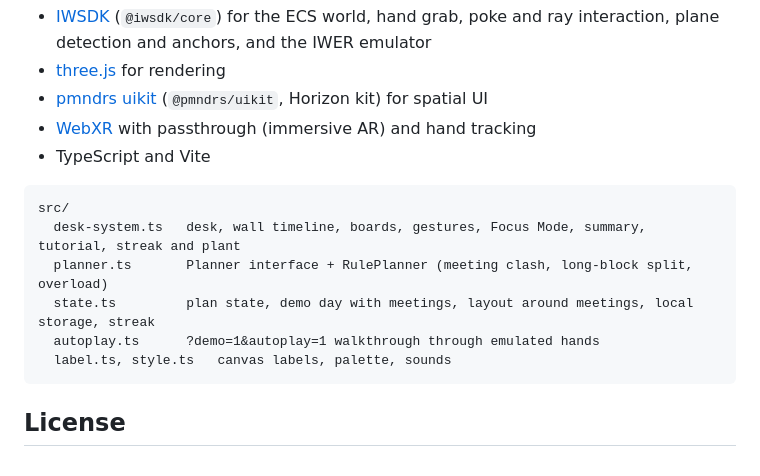
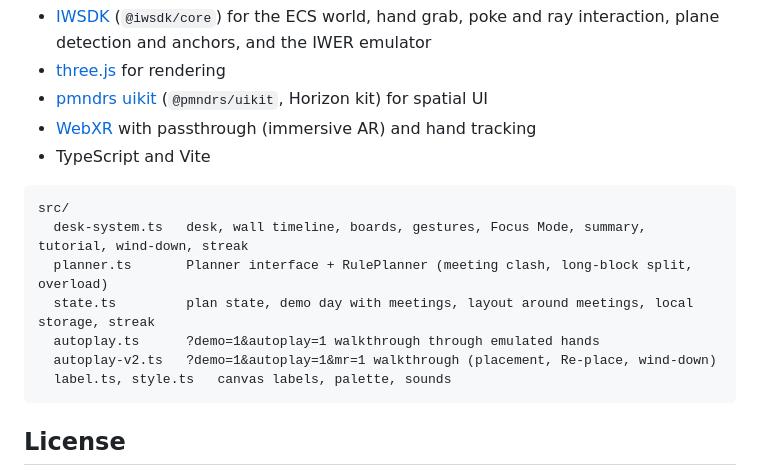
Before and after one commit to muditsharma354abc-bot/morning-desk, a Markdown page: README.md, the part around one of its changes. Rendered like a GitHub page.

````diff
--- a/README.md
+++ b/README.md
@@ -148,10 +166,11 @@ It builds with the `/morning-desk/` base path and publishes `dist/` to the `gh-p
 
 ```
 src/
-  desk-system.ts   desk, wall timeline, boards, gestures, Focus Mode, summary, tutorial, streak and plant
+  desk-system.ts   desk, wall timeline, boards, gestures, Focus Mode, summary, tutorial, wind-down, streak
   planner.ts       Planner interface + RulePlanner (meeting clash, long-block split, overload)
   state.ts         plan state, demo day with meetings, layout around meetings, local storage, streak
   autoplay.ts      ?demo=1&autoplay=1 walkthrough through emulated hands
+  autoplay-v2.ts   ?demo=1&autoplay=1&mr=1 walkthrough (placement, Re-place, wind-down)
   label.ts, style.ts   canvas labels, palette, sounds
 ```
 
````
Also changed, not shown: other parts of README.md (+27 -9 lines), docs/screenshots/05-mr-placement.png (added), docs/screenshots/06-wind-down.png (added).
